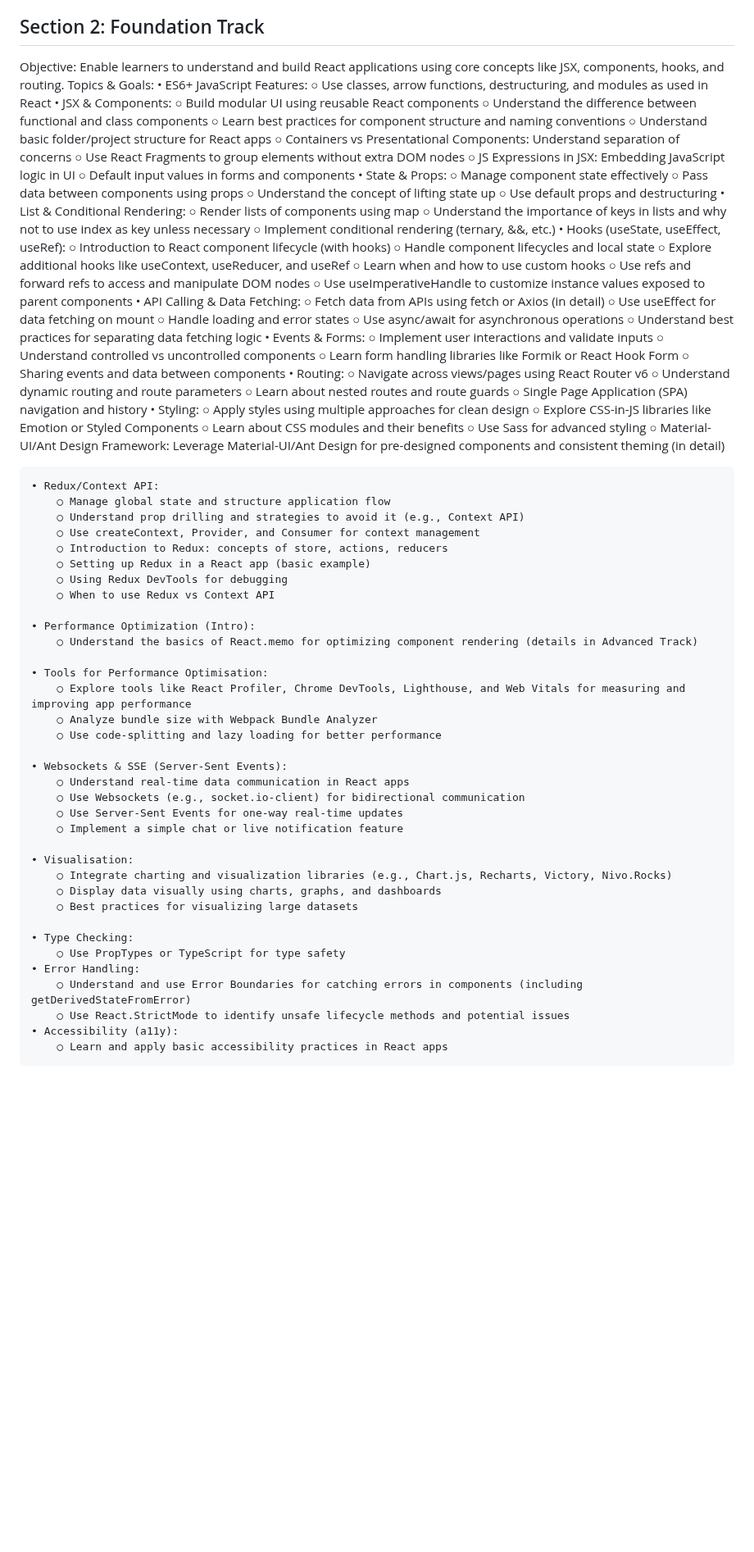
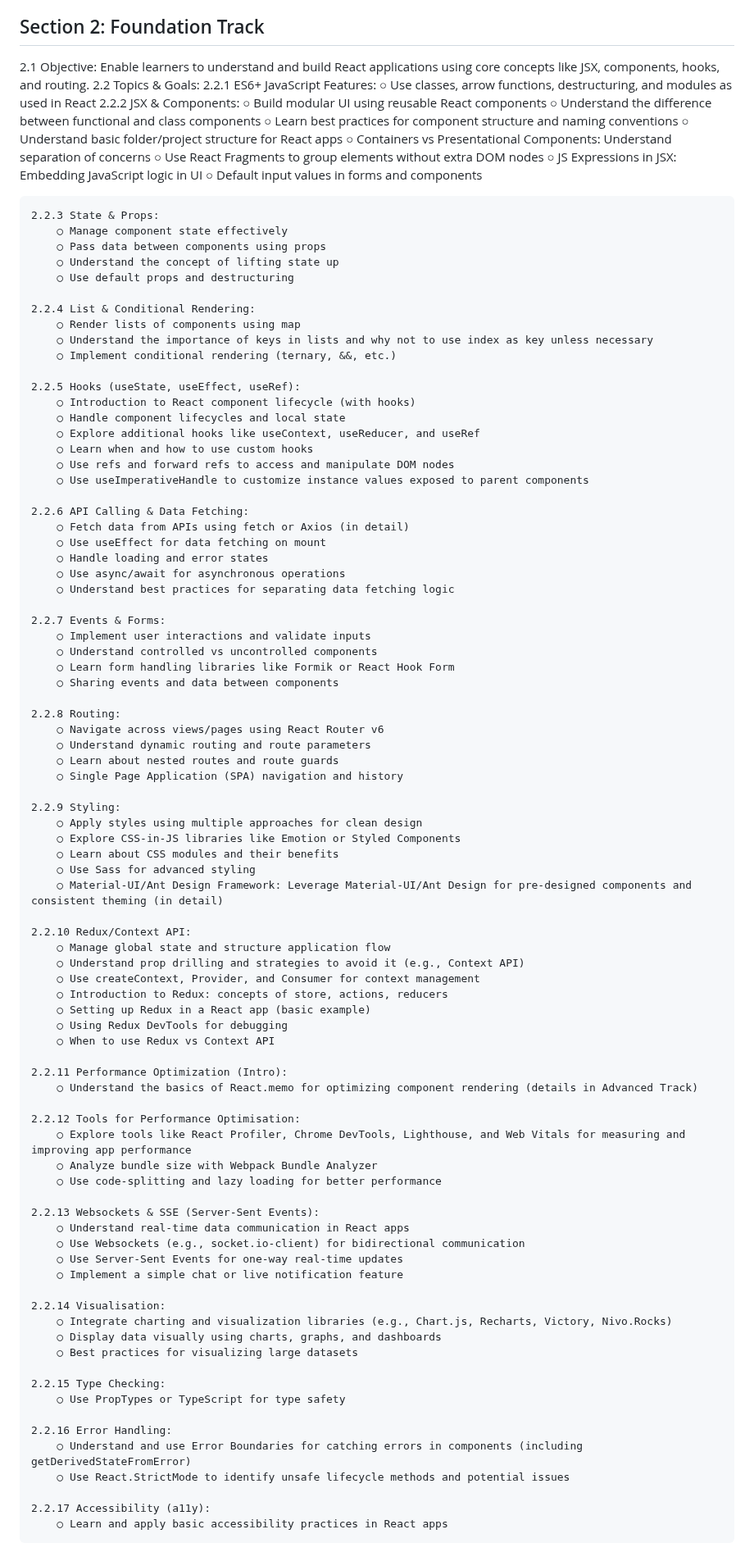
Before and after one commit to sagarteria/React-Native-HandsOn, a Markdown page: ReactJs-Course-README.md, the part around the change. Shown at 82% size. GitHub-like rendering; blank space fills up the shorter version.

Commit message:
Refactor Section 2: Foundation Track to improve organization and clarity of topics and goals

```diff
--- a/ReactJs-Course-README.md
+++ b/ReactJs-Course-README.md
@@ -120,11 +120,11 @@ Key Focus:
 ## Section 2: Foundation Track
 
 
-Objective: Enable learners to understand and build React applications using core concepts like JSX, components, hooks, and routing.
-Topics & Goals:
-    • ES6+ JavaScript Features:
+2.1 Objective: Enable learners to understand and build React applications using core concepts like JSX, components, hooks, and routing.
+2.2 Topics & Goals:
+    2.2.1 ES6+ JavaScript Features:
         ○ Use classes, arrow functions, destructuring, and modules as used in React
-    • JSX & Components:
+    2.2.2 JSX & Components:
         ○ Build modular UI using reusable React components
         ○ Understand the difference between functional and class components
         ○ Learn best practices for component structure and naming conventions
@@ -133,46 +133,53 @@ Topics & Goals:
         ○ Use React Fragments to group elements without extra DOM nodes
         ○ JS Expressions in JSX: Embedding JavaScript logic in UI
         ○ Default input values in forms and components
-    • State & Props:
+
+    2.2.3 State & Props:
         ○ Manage component state effectively
         ○ Pass data between components using props
         ○ Understand the concept of lifting state up
         ○ Use default props and destructuring
-    • List & Conditional Rendering:
+
+    2.2.4 List & Conditional Rendering:
         ○ Render lists of components using map
         ○ Understand the importance of keys in lists and why not to use index as key unless necessary
         ○ Implement conditional rendering (ternary, &&, etc.)
-    • Hooks (useState, useEffect, useRef):
+
+    2.2.5 Hooks (useState, useEffect, useRef):
         ○ Introduction to React component lifecycle (with hooks)
         ○ Handle component lifecycles and local state
         ○ Explore additional hooks like useContext, useReducer, and useRef
         ○ Learn when and how to use custom hooks
         ○ Use refs and forward refs to access and manipulate DOM nodes
         ○ Use useImperativeHandle to customize instance values exposed to parent components
-    • API Calling & Data Fetching:
+
+    2.2.6 API Calling & Data Fetching:
         ○ Fetch data from APIs using fetch or Axios (in detail)
         ○ Use useEffect for data fetching on mount
         ○ Handle loading and error states
         ○ Use async/await for asynchronous operations
         ○ Understand best practices for separating data fetching logic
-    • Events & Forms:
+
+    2.2.7 Events & Forms:
         ○ Implement user interactions and validate inputs
         ○ Understand controlled vs uncontrolled components
         ○ Learn form handling libraries like Formik or React Hook Form
         ○ Sharing events and data between components
-    • Routing:
+
+    2.2.8 Routing:
         ○ Navigate across views/pages using React Router v6
         ○ Understand dynamic routing and route parameters
         ○ Learn about nested routes and route guards
         ○ Single Page Application (SPA) navigation and history
-    • Styling:
+
+    2.2.9 Styling:
         ○ Apply styles using multiple approaches for clean design
         ○ Explore CSS-in-JS libraries like Emotion or Styled Components
         ○ Learn about CSS modules and their benefits
         ○ Use Sass for advanced styling
         ○ Material-UI/Ant Design Framework: Leverage Material-UI/Ant Design for pre-designed components and consistent theming (in detail)
 
-    • Redux/Context API:
+    2.2.10 Redux/Context API:
         ○ Manage global state and structure application flow
         ○ Understand prop drilling and strategies to avoid it (e.g., Context API)
         ○ Use createContext, Provider, and Consumer for context management
@@ -181,31 +188,33 @@ Topics & Goals:
         ○ Using Redux DevTools for debugging
         ○ When to use Redux vs Context API
 
-    • Performance Optimization (Intro):
+    2.2.11 Performance Optimization (Intro):
         ○ Understand the basics of React.memo for optimizing component rendering (details in Advanced Track)
 
-    • Tools for Performance Optimisation:
+    2.2.12 Tools for Performance Optimisation:
         ○ Explore tools like React Profiler, Chrome DevTools, Lighthouse, and Web Vitals for measuring and improving app performance
         ○ Analyze bundle size with Webpack Bundle Analyzer
         ○ Use code-splitting and lazy loading for better performance
 
-    • Websockets & SSE (Server-Sent Events):
+    2.2.13 Websockets & SSE (Server-Sent Events):
         ○ Understand real-time data communication in React apps
         ○ Use Websockets (e.g., socket.io-client) for bidirectional communication
         ○ Use Server-Sent Events for one-way real-time updates
         ○ Implement a simple chat or live notification feature
 
-    • Visualisation:
+    2.2.14 Visualisation:
         ○ Integrate charting and visualization libraries (e.g., Chart.js, Recharts, Victory, Nivo.Rocks)
         ○ Display data visually using charts, graphs, and dashboards
         ○ Best practices for visualizing large datasets
 
-    • Type Checking:
+    2.2.15 Type Checking:
         ○ Use PropTypes or TypeScript for type safety
-    • Error Handling:
+
+    2.2.16 Error Handling:
         ○ Understand and use Error Boundaries for catching errors in components (including getDerivedStateFromError)
         ○ Use React.StrictMode to identify unsafe lifecycle methods and potential issues
-    • Accessibility (a11y):
+
+    2.2.17 Accessibility (a11y):
         ○ Learn and apply basic accessibility practices in React apps
 
 **Practice Assignments:**
```
